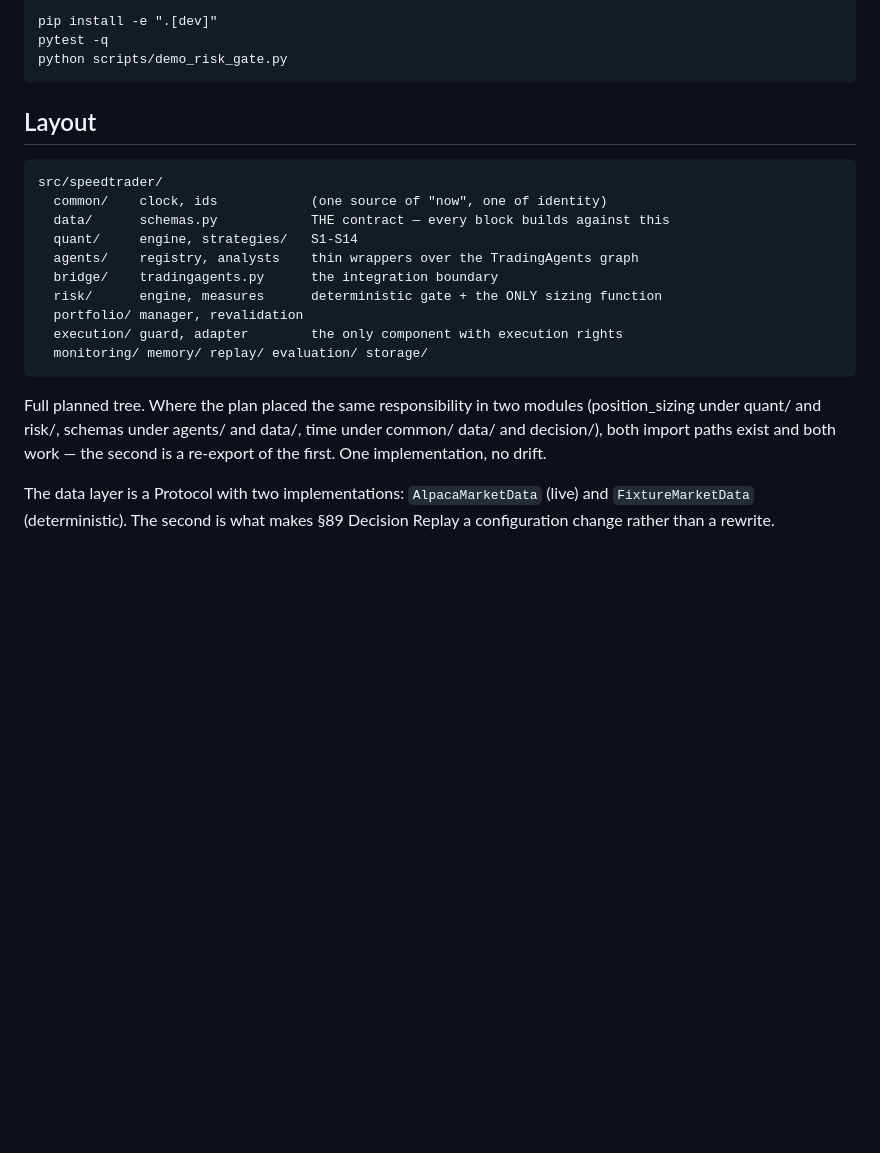
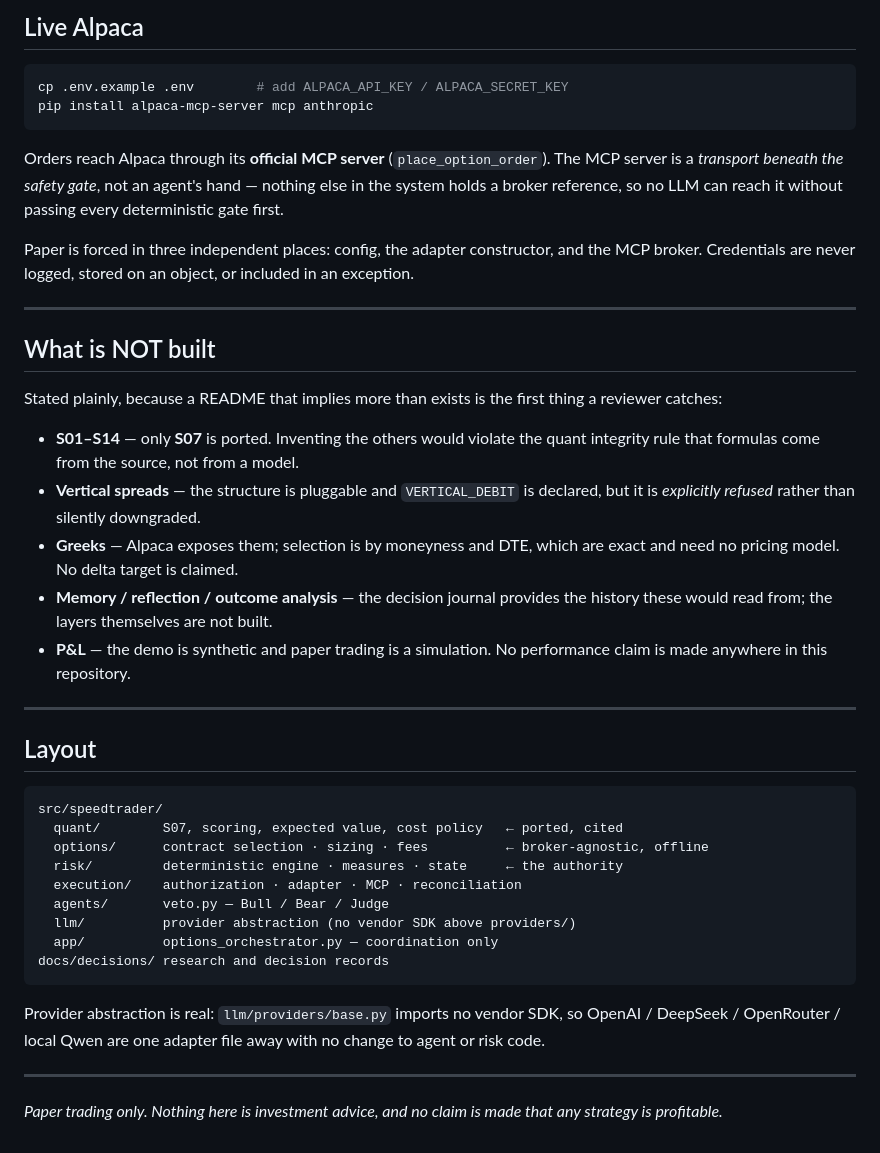
Before and after one commit to testerxma/Hackerthoneproject, a Markdown page: README.md, the part around one of its changes. Drawn GitHub-style; blank space fills up the shorter version.

````diff
--- a/README.md
+++ b/README.md
@@ -50,26 +166,59 @@ The risk engine may REJECT even when every agent said BUY.
 
-    pip install -e ".[dev]"
-    pytest -q
-    python scripts/demo_risk_gate.py
+## Live Alpaca
+
+```bash
+cp .env.example .env        # add ALPACA_API_KEY / ALPACA_SECRET_KEY
+pip install alpaca-mcp-server mcp anthropic
+```
+
+Orders reach Alpaca through its **official MCP server** (`place_option_order`).
+The MCP server is a *transport beneath the safety gate*, not an agent's hand —
+nothing else in the system holds a broker reference, so no LLM can reach it
+without passing every deterministic gate first.
+
+Paper is forced in three independent places: config, the adapter constructor, and
+the MCP broker. Credentials are never logged, stored on an object, or included in
+an exception.
+
+---
+
+## What is NOT built
+
+Stated plainly, because a README that implies more than exists is the first thing
+a reviewer catches:
+
+- **S01–S14** — only **S07** is ported. Inventing the others would violate the
+  quant integrity rule that formulas come from the source, not from a model.
+- **Vertical spreads** — the structure is pluggable and `VERTICAL_DEBIT` is
+  declared, but it is *explicitly refused* rather than silently downgraded.
+- **Greeks** — Alpaca exposes them; selection is by moneyness and DTE, which are
+  exact and need no pricing model. No delta target is claimed.
+- **Memory / reflection / outcome analysis** — the decision journal provides the
+  history these would read from; the layers themselves are not built.
+- **P&L** — the demo is synthetic and paper trading is a simulation. No
+  performance claim is made anywhere in this repository.
+
+---
 
 ## Layout
 
-    src/speedtrader/
-      common/    clock, ids            (one source of "now", one of identity)
-      data/      schemas.py            THE contract — every block builds against this
-      quant/     engine, strategies/   S1-S14
-      agents/    registry, analysts    thin wrappers over the TradingAgents graph
-      bridge/    tradingagents.py      the integration boundary
-      risk/      engine, measures      deterministic gate + the ONLY sizing function
-      portfolio/ manager, revalidation
-      execution/ guard, adapter        the only component with execution rights
-      monitoring/ memory/ replay/ evaluation/ storage/
+```
+src/speedtrader/
+  quant/        S07, scoring, expected value, cost policy   ← ported, cited
+  options/      contract selection · sizing · fees          ← broker-agnostic, offline
+  risk/         deterministic engine · measures · state     ← the authority
+  execution/    authorization · adapter · MCP · reconciliation
+  agents/       veto.py — Bull / Bear / Judge
+  llm/          provider abstraction (no vendor SDK above providers/)
+  app/          options_orchestrator.py — coordination only
+docs/decisions/ research and decision records
+```
 
-Full planned tree. Where the plan placed the same responsibility in two modules
-(position_sizing under quant/ and risk/, schemas under agents/ and data/, time under
-common/ data/ and decision/), both import paths exist and both work — the second is a
-re-export of the first. One implementation, no drift.
+Provider abstraction is real: `llm/providers/base.py` imports no vendor SDK, so
+OpenAI / DeepSeek / OpenRouter / local Qwen are one adapter file away with no
+change to agent or risk code.
 
-The data layer is a Protocol with two implementations: `AlpacaMarketData` (live) and
-`FixtureMarketData` (deterministic). The second is what makes §89 Decision Replay a
-configuration change rather than a rewrite.
+---
+
+*Paper trading only. Nothing here is investment advice, and no claim is made that
+any strategy is profitable.*
````
Also changed, not shown: other parts of README.md (+149 -33 lines), docs/ONE_PAGER.md (added, +118 -0 lines).
